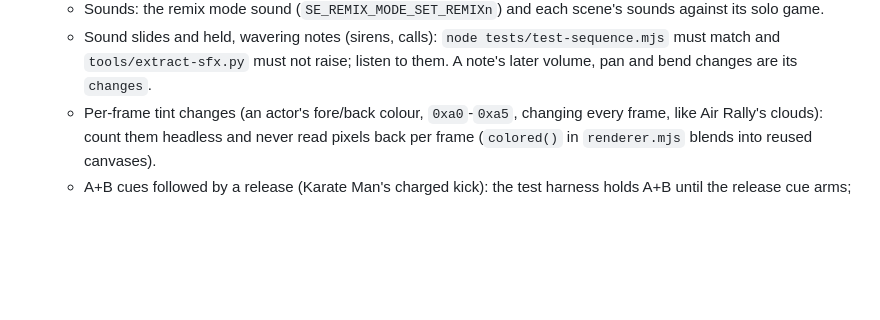
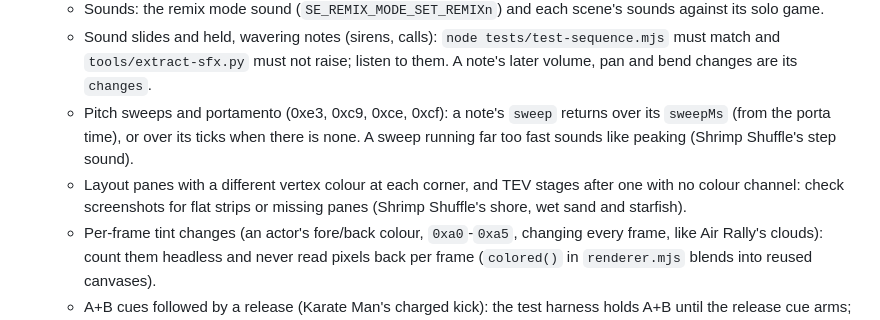
Before and after one commit to hcussatt/RH_Fever_Browser, a Markdown page: AGENTS.md, the part around the change. Drawn GitHub-style; blank space fills up the shorter version.

Commit message:
Add pitch-sweep and layout-gradient checks to the bulk-port checklist
Co-Authored-By: Claude Opus 5.5 (1M context) <noreply@anthropic.com>
Claude-Session: https://claude.ai/code/session_01Fd1LCW2o3E75yFsn4jdLod

```diff
--- a/AGENTS.md
+++ b/AGENTS.md
@@ -112,6 +112,8 @@ These come from the repository owner and apply to every contributor and agent.
    - Black or missing scenes: actor caps in the renderer, per-scene layouts, and anything the original shows only before the music starts.
    - Sounds: the remix mode sound (`SE_REMIX_MODE_SET_REMIXn`) and each scene's sounds against its solo game.
    - Sound slides and held, wavering notes (sirens, calls): `node tests/test-sequence.mjs` must match and `tools/extract-sfx.py` must not raise; listen to them. A note's later volume, pan and bend changes are its `changes`.
+   - Pitch sweeps and portamento (0xe3, 0xc9, 0xce, 0xcf): a note's `sweep` returns over its `sweepMs` (from the porta time), or over its ticks when there is none. A sweep running far too fast sounds like peaking (Shrimp Shuffle's step sound).
+   - Layout panes with a different vertex colour at each corner, and TEV stages after one with no colour channel: check screenshots for flat strips or missing panes (Shrimp Shuffle's shore, wet sand and starfish).
    - Per-frame tint changes (an actor's fore/back colour, `0xa0`-`0xa5`, changing every frame, like Air Rally's clouds): count them headless and never read pixels back per frame (`colored()` in `renderer.mjs` blends into reused canvases).
    - A+B cues followed by a release (Karate Man's charged kick): the test harness holds A+B until the release cue arms; a no-input run can pass extra checkers that take no input (`checkers` in `tests/test-runtime.mjs`).
    - After merging main, refresh the enabled games' snapshots with `python3 tools/prepare-pages.py --snapshot`; new games stay web-disabled.
```
